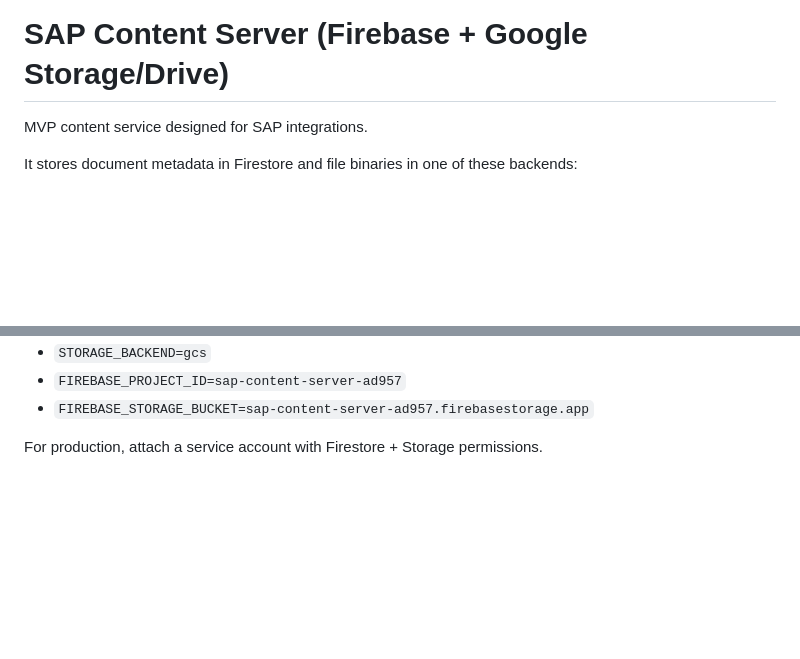
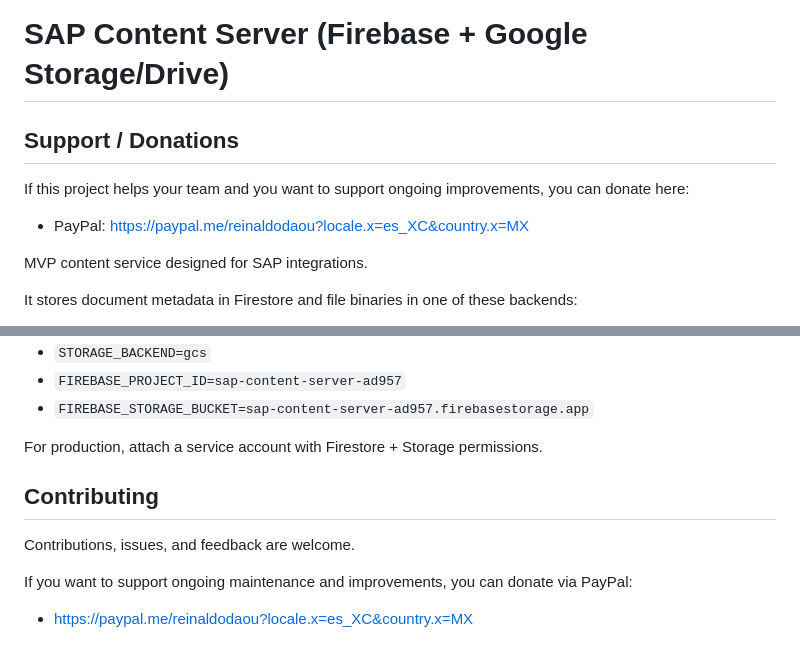
Before and after one commit to REYJDR/SAP-CONTENT-SERVER, a Markdown page: README.md, 2 parts joined by grey strips. Drawn GitHub-style; blank space fills up the shorter version.

```diff
--- a/README.md
+++ b/README.md
@@ -1,4 +1,10 @@
 # SAP Content Server (Firebase + Google Storage/Drive)
+
+## Support / Donations
+
+If this project helps your team and you want to support ongoing improvements, you can donate here:
+
+- PayPal: [https://paypal.me/reinaldodaou?locale.x=es_XC&country.x=MX](https://paypal.me/reinaldodaou?locale.x=es_XC&country.x=MX)
 
 MVP content service designed for SAP integrations.
 
@@ -503,3 +509,11 @@ After deploy, set runtime env vars in Cloud Run service:
 - `FIREBASE_STORAGE_BUCKET=sap-content-server-ad957.firebasestorage.app`
 
 For production, attach a service account with Firestore + Storage permissions.
+
+## Contributing
+
+Contributions, issues, and feedback are welcome.
+
+If you want to support ongoing maintenance and improvements, you can donate via PayPal:
+
+- [https://paypal.me/reinaldodaou?locale.x=es_XC&country.x=MX](https://paypal.me/reinaldodaou?locale.x=es_XC&country.x=MX)
```
